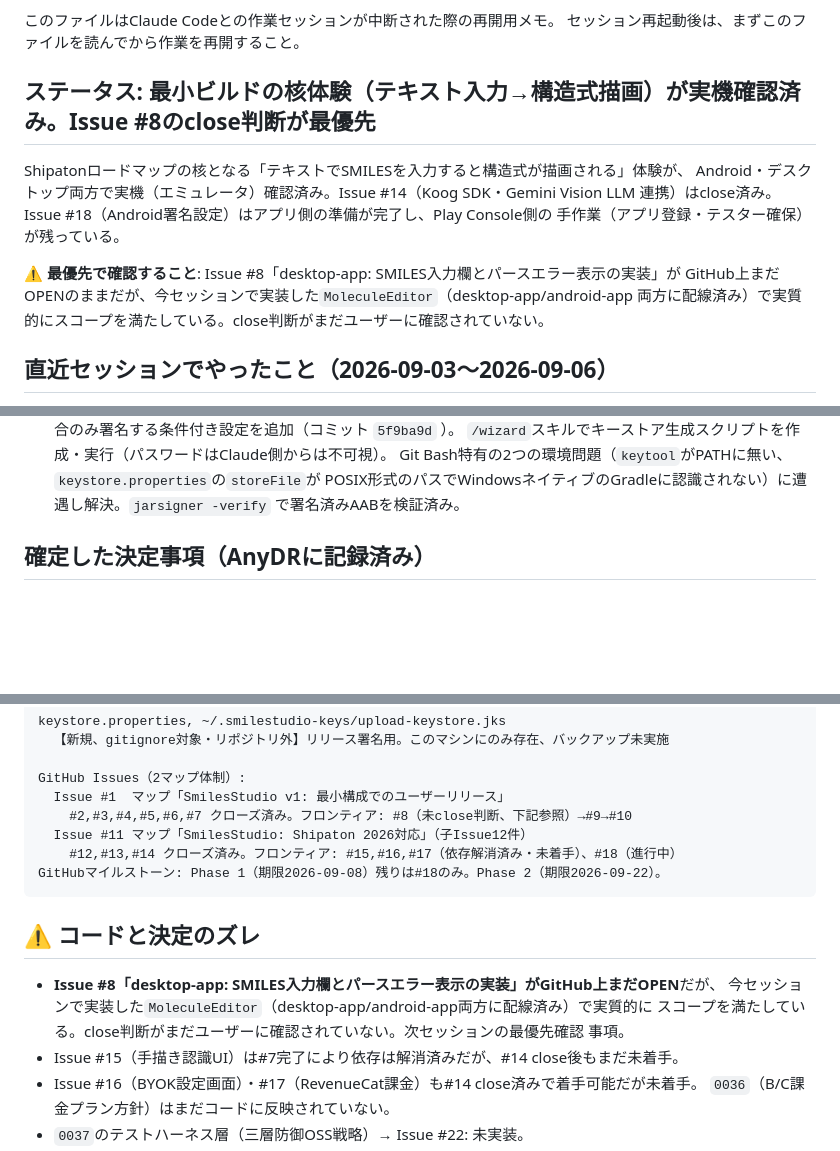
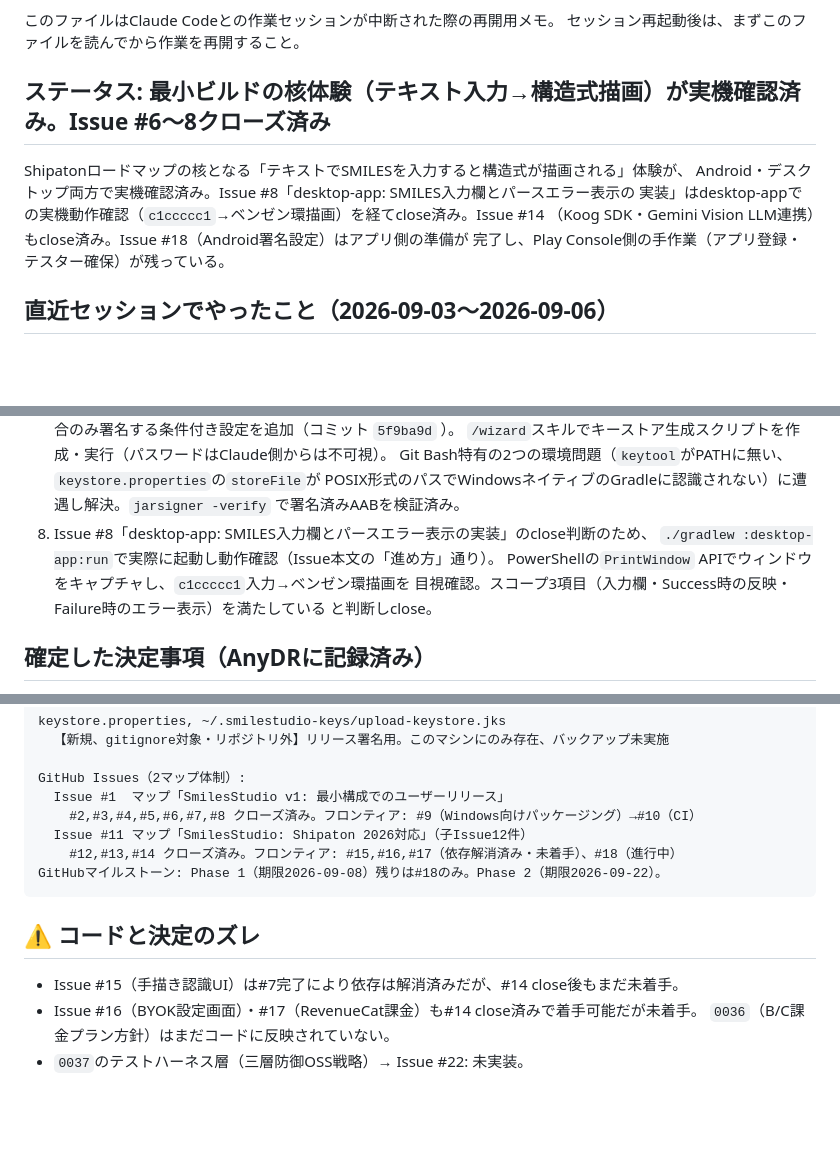
Before and after one commit to ItisNoMatter/SmilesStudio, a Markdown page: .agent/claude-wip.md, 3 parts joined by grey strips. Drawn GitHub-style; blank space fills up the shorter version.

Commit message:
Update WIP resume note: Issue 8 closed
Co-Authored-By: Claude Sonnet 5 <noreply@anthropic.com>
Claude-Session: https://claude.ai/code/session_01NJPgwvQrmP3AALoiSWT1Tp

```diff
--- a/.agent/claude-wip.md
+++ b/.agent/claude-wip.md
@@ -5,16 +5,13 @@
 このファイルはClaude Codeとの作業セッションが中断された際の再開用メモ。
 セッション再起動後は、まずこのファイルを読んでから作業を再開すること。
 
-## ステータス: 最小ビルドの核体験（テキスト入力→構造式描画）が実機確認済み。Issue #8のclose判断が最優先
+## ステータス: 最小ビルドの核体験（テキスト入力→構造式描画）が実機確認済み。Issue #6〜8クローズ済み
 
 Shipatonロードマップの核となる「テキストでSMILESを入力すると構造式が描画される」体験が、
-Android・デスクトップ両方で実機（エミュレータ）確認済み。Issue #14（Koog SDK・Gemini Vision LLM
-連携）はclose済み。Issue #18（Android署名設定）はアプリ側の準備が完了し、Play Console側の
-手作業（アプリ登録・テスター確保）が残っている。
-
-**⚠️ 最優先で確認すること**: Issue #8「desktop-app: SMILES入力欄とパースエラー表示の実装」が
-GitHub上まだOPENのままだが、今セッションで実装した`MoleculeEditor`（desktop-app/android-app
-両方に配線済み）で実質的にスコープを満たしている。close判断がまだユーザーに確認されていない。
+Android・デスクトップ両方で実機確認済み。Issue #8「desktop-app: SMILES入力欄とパースエラー表示の
+実装」はdesktop-appでの実機動作確認（`c1ccccc1`→ベンゼン環描画）を経てclose済み。Issue #14
+（Koog SDK・Gemini Vision LLM連携）もclose済み。Issue #18（Android署名設定）はアプリ側の準備が
+完了し、Play Console側の手作業（アプリ登録・テスター確保）が残っている。
 
 ## 直近セッションでやったこと（2026-09-03〜2026-09-06）
 
@@ -48,6 +45,11 @@ GitHub上まだOPENのままだが、今セッションで実装した`MoleculeE
    Git Bash特有の2つの環境問題（`keytool`がPATHに無い、`keystore.properties`の`storeFile`が
    POSIX形式のパスでWindowsネイティブのGradleに認識されない）に遭遇し解決。`jarsigner -verify`
    で署名済みAABを検証済み。
+8. Issue #8「desktop-app: SMILES入力欄とパースエラー表示の実装」のclose判断のため、
+   `./gradlew :desktop-app:run`で実際に起動し動作確認（Issue本文の「進め方」通り）。
+   PowerShellの`PrintWindow` APIでウィンドウをキャプチャし、`c1ccccc1`入力→ベンゼン環描画を
+   目視確認。スコープ3項目（入力欄・Success時の反映・Failure時のエラー表示）を満たしている
+   と判断しclose。
 
 ## 確定した決定事項（AnyDRに記録済み）
 
@@ -103,7 +105,7 @@ keystore.properties, ~/.smilestudio-keys/upload-keystore.jks
 
 GitHub Issues（2マップ体制）:
   Issue #1  マップ「SmilesStudio v1: 最小構成でのユーザーリリース」
-    #2,#3,#4,#5,#6,#7 クローズ済み。フロンティア: #8（未close判断、下記参照）→#9→#10
+    #2,#3,#4,#5,#6,#7,#8 クローズ済み。フロンティア: #9（Windows向けパッケージング）→#10（CI）
   Issue #11 マップ「SmilesStudio: Shipaton 2026対応」（子Issue12件）
     #12,#13,#14 クローズ済み。フロンティア: #15,#16,#17（依存解消済み・未着手）、#18（進行中）
 GitHubマイルストーン: Phase 1（期限2026-09-08）残りは#18のみ。Phase 2（期限2026-09-22）。
@@ -111,10 +113,6 @@ GitHubマイルストーン: Phase 1（期限2026-09-08）残りは#18のみ。P
 
 ## ⚠️ コードと決定のズレ
 
-- **Issue #8「desktop-app: SMILES入力欄とパースエラー表示の実装」がGitHub上まだOPEN**だが、
-  今セッションで実装した`MoleculeEditor`（desktop-app/android-app両方に配線済み）で実質的に
-  スコープを満たしている。close判断がまだユーザーに確認されていない。次セッションの最優先確認
-  事項。
 - Issue #15（手描き認識UI）は#7完了により依存は解消済みだが、#14 close後もまだ未着手。
 - Issue #16（BYOK設定画面）・#17（RevenueCat課金）も#14 close済みで着手可能だが未着手。
   `0036`（B/C課金プラン方針）はまだコードに反映されていない。
```
Also changed, not shown: other parts of .agent/claude-wip.md (+0 -1 lines).
